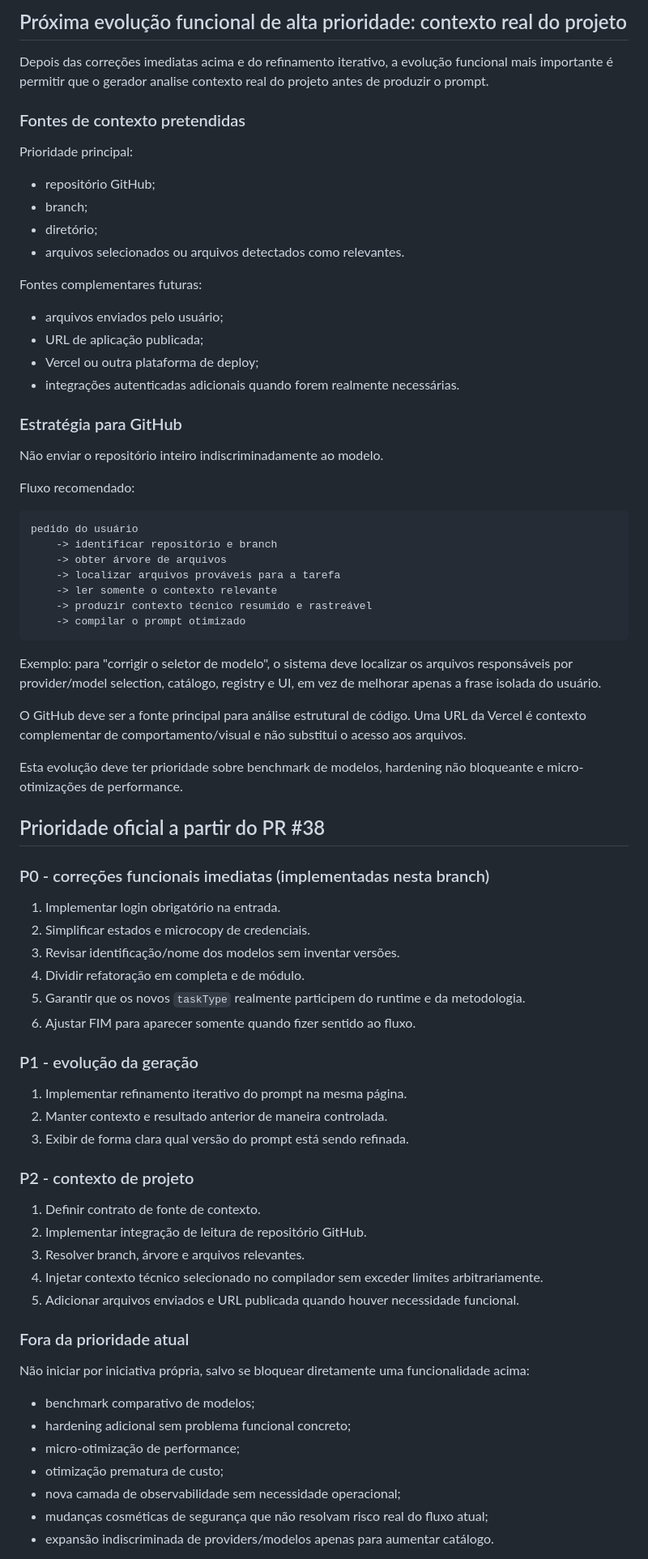
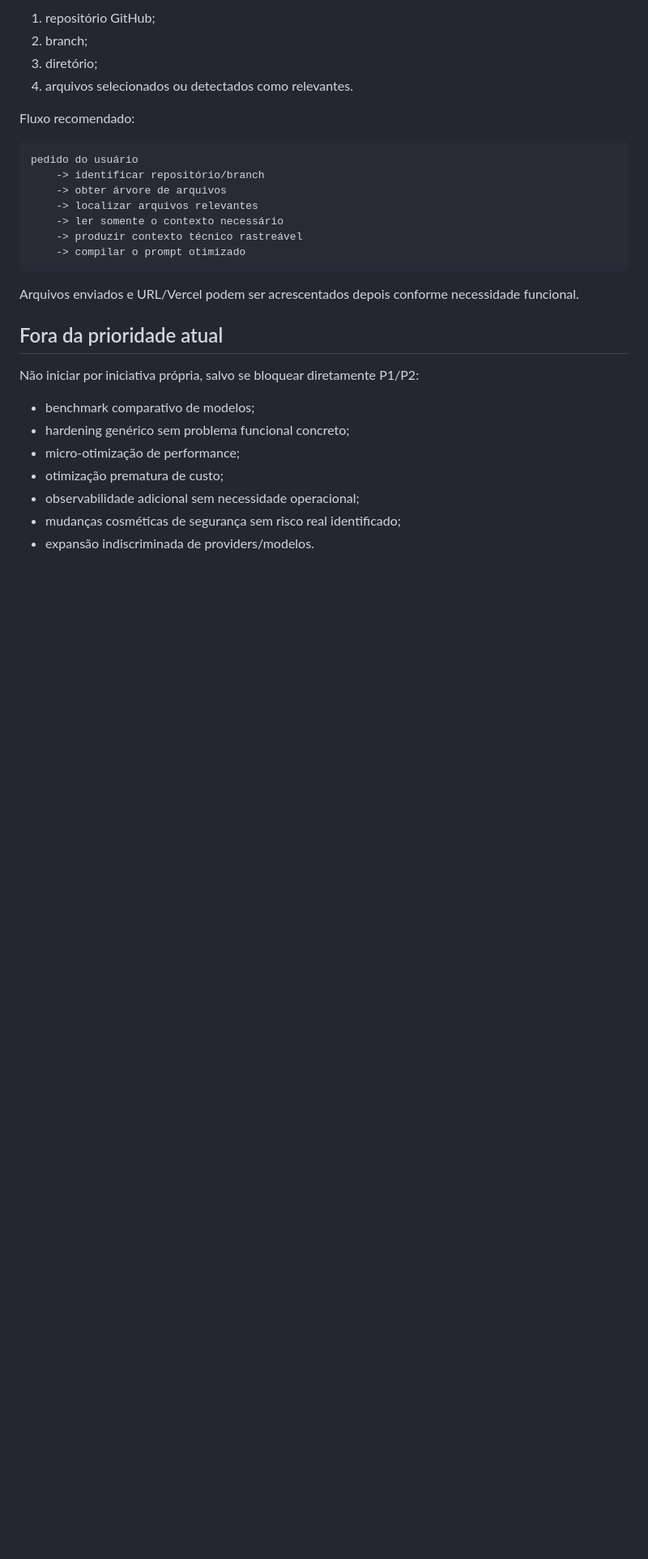
Before and after one commit to lnpott/PROMPT_EXPERT, a Markdown page: PROJECT_GUIDE.md, the part around one of its changes. Shown at 81% size. GitHub-like rendering; blank space fills up the shorter version.

Commit message:
docs: sync project guide after PR 40 (#41)

````diff
--- a/PROJECT_GUIDE.md
+++ b/PROJECT_GUIDE.md
@@ -177,80 +245,32 @@ O briefing original continua sendo autoridade de requisitos. O refinamento não
 
-## Próxima evolução funcional de alta prioridade: contexto real do projeto
-
-Depois das correções imediatas acima e do refinamento iterativo, a evolução funcional mais importante é permitir que o gerador analise contexto real do projeto antes de produzir o prompt.
-
-### Fontes de contexto pretendidas
-
-Prioridade principal:
-
-- repositório GitHub;
-- branch;
-- diretório;
-- arquivos selecionados ou arquivos detectados como relevantes.
-
-Fontes complementares futuras:
-
-- arquivos enviados pelo usuário;
-- URL de aplicação publicada;
-- Vercel ou outra plataforma de deploy;
-- integrações autenticadas adicionais quando forem realmente necessárias.
-
-### Estratégia para GitHub
-
-Não enviar o repositório inteiro indiscriminadamente ao modelo.
+1. repositório GitHub;
+2. branch;
+3. diretório;
+4. arquivos selecionados ou detectados como relevantes.
 
 Fluxo recomendado:
 
 ```text
 pedido do usuário
-    -> identificar repositório e branch
+    -> identificar repositório/branch
     -> obter árvore de arquivos
-    -> localizar arquivos prováveis para a tarefa
-    -> ler somente o contexto relevante
-    -> produzir contexto técnico resumido e rastreável
+    -> localizar arquivos relevantes
+    -> ler somente o contexto necessário
+    -> produzir contexto técnico rastreável
     -> compilar o prompt otimizado
 ```
 
-Exemplo: para "corrigir o seletor de modelo", o sistema deve localizar os arquivos responsáveis por provider/model selection, catálogo, registry e UI, em vez de melhorar apenas a frase isolada do usuário.
+Arquivos enviados e URL/Vercel podem ser acrescentados depois conforme necessidade funcional.
 
-O GitHub deve ser a fonte principal para análise estrutural de código. Uma URL da Vercel é contexto complementar de comportamento/visual e não substitui o acesso aos arquivos.
+## Fora da prioridade atual
 
-Esta evolução deve ter prioridade sobre benchmark de modelos, hardening não bloqueante e micro-otimizações de performance.
-
-## Prioridade oficial a partir do PR #38
-
-### P0 - correções funcionais imediatas (implementadas nesta branch)
-
-1. Implementar login obrigatório na entrada.
-2. Simplificar estados e microcopy de credenciais.
-3. Revisar identificação/nome dos modelos sem inventar versões.
-4. Dividir refatoração em completa e de módulo.
-5. Garantir que os novos `taskType` realmente participem do runtime e da metodologia.
-6. Ajustar FIM para aparecer somente quando fizer sentido ao fluxo.
-
-### P1 - evolução da geração
-
-1. Implementar refinamento iterativo do prompt na mesma página.
-2. Manter contexto e resultado anterior de maneira controlada.
-3. Exibir de forma clara qual versão do prompt está sendo refinada.
-
-### P2 - contexto de projeto
-
-1. Definir contrato de fonte de contexto.
-2. Implementar integração de leitura de repositório GitHub.
-3. Resolver branch, árvore e arquivos relevantes.
-4. Injetar contexto técnico selecionado no compilador sem exceder limites arbitrariamente.
-5. Adicionar arquivos enviados e URL publicada quando houver necessidade funcional.
-
-### Fora da prioridade atual
-
-Não iniciar por iniciativa própria, salvo se bloquear diretamente uma funcionalidade acima:
+Não iniciar por iniciativa própria, salvo se bloquear diretamente P1/P2:
 
 - benchmark comparativo de modelos;
-- hardening adicional sem problema funcional concreto;
+- hardening genérico sem problema funcional concreto;
 - micro-otimização de performance;
 - otimização prematura de custo;
-- nova camada de observabilidade sem necessidade operacional;
-- mudanças cosméticas de segurança que não resolvam risco real do fluxo atual;
-- expansão indiscriminada de providers/modelos apenas para aumentar catálogo.
+- observabilidade adicional sem necessidade operacional;
+- mudanças cosméticas de segurança sem risco real identificado;
+- expansão indiscriminada de providers/modelos.
 
````
Also changed, not shown: other parts of PROJECT_GUIDE.md (+180 -138 lines).
